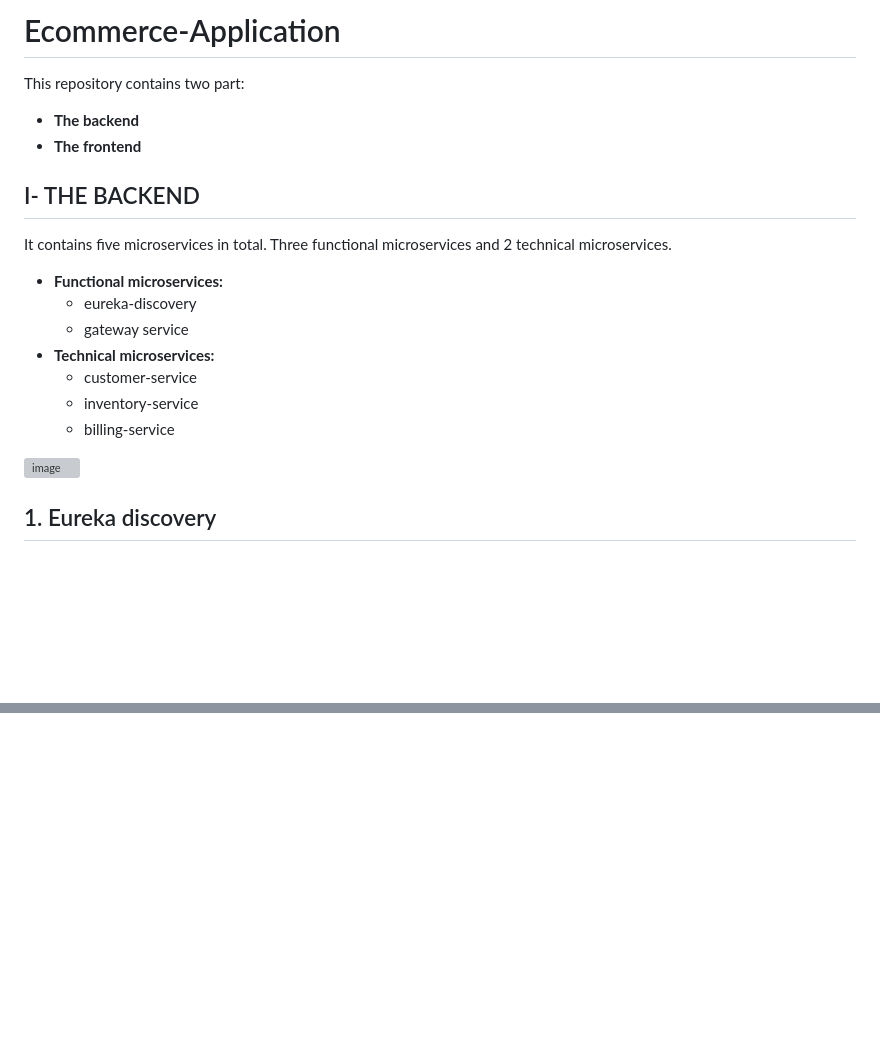
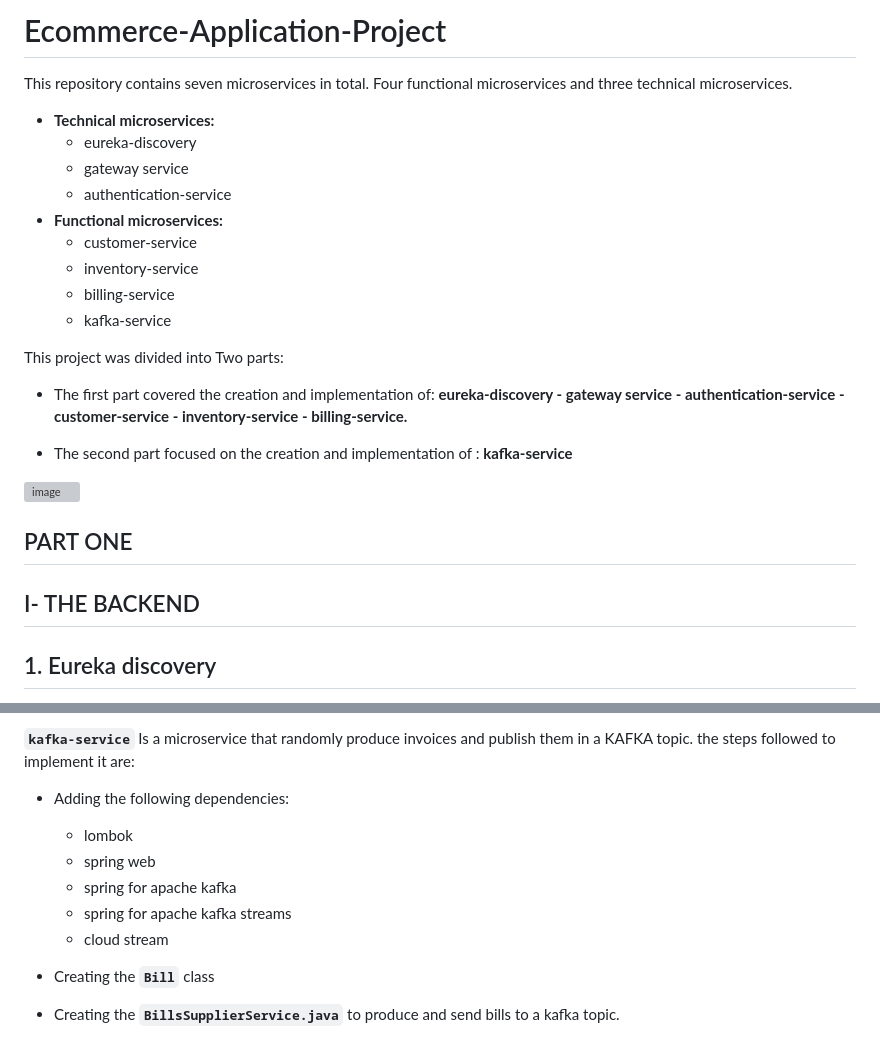
Before and after one commit to hajarfatheddine/Ecommerce-App, a Markdown page: README.md, 2 parts joined by grey strips. Drawn GitHub-style; blank space fills up the shorter version; grey boxes are pictures that could not be loaded.

```diff
--- a/README.md
+++ b/README.md
@@ -1,21 +1,31 @@
-# Ecommerce-Application
+# Ecommerce-Application-Project
 
-This repository contains two part:
-- **The backend**
-- **The frontend**
-
-## I- THE BACKEND
-It contains five microservices in total. Three functional microservices and 2 technical microservices.
-- **Functional microservices:**
+This repository contains seven microservices in total. Four functional microservices and three technical microservices.
+- **Technical microservices:**
     - eureka-discovery
     - gateway service
-- **Technical microservices:**
+    - authentication-service
+- **Functional microservices:**
     - customer-service
     - inventory-service
     - billing-service
+    - kafka-service
 
-![image](https://user-images.githubusercontent.com/84817425/211057927-0bf3f00e-8234-49ac-95c6-b9ead7a82008.png)
+This project was divided into Two parts:
+- The first part covered the creation and implementation of:
+      **eureka-discovery
+      - gateway service
+      - authentication-service
+      - customer-service
+      - inventory-service
+      - billing-service.**
 
+- The second part focused on the creation and implementation of : **kafka-service**
+
+![image](https://user-images.githubusercontent.com/84817425/213583740-4b9b32a5-47b5-4938-bb56-d78c01443868.png)
+
+## PART ONE
+## I- THE BACKEND
 ## 1. Eureka discovery
 It is a registration service that allows services to find and communicate with each other without hard-coding the hostname and port.
 It contains all the addresses of the microservices.
@@ -373,0 +403,11 @@ The user with the role **"CUSTOMER"** can only view the list of products for now
+**`kafka-service`** Is a microservice that randomly produce invoices and publish them in a KAFKA topic.
+the steps followed to implement it are:
+- Adding the following dependencies:
+    - lombok
+    - spring web
+    - spring for apache kafka
+    - spring for apache kafka streams
+    - cloud stream
+
+- Creating the **`Bill`** class
+- Creating the **`BillsSupplierService.java`** to produce and send bills to a kafka topic.
```
Also changed, not shown: other parts of README.md (+19 -0 lines).
